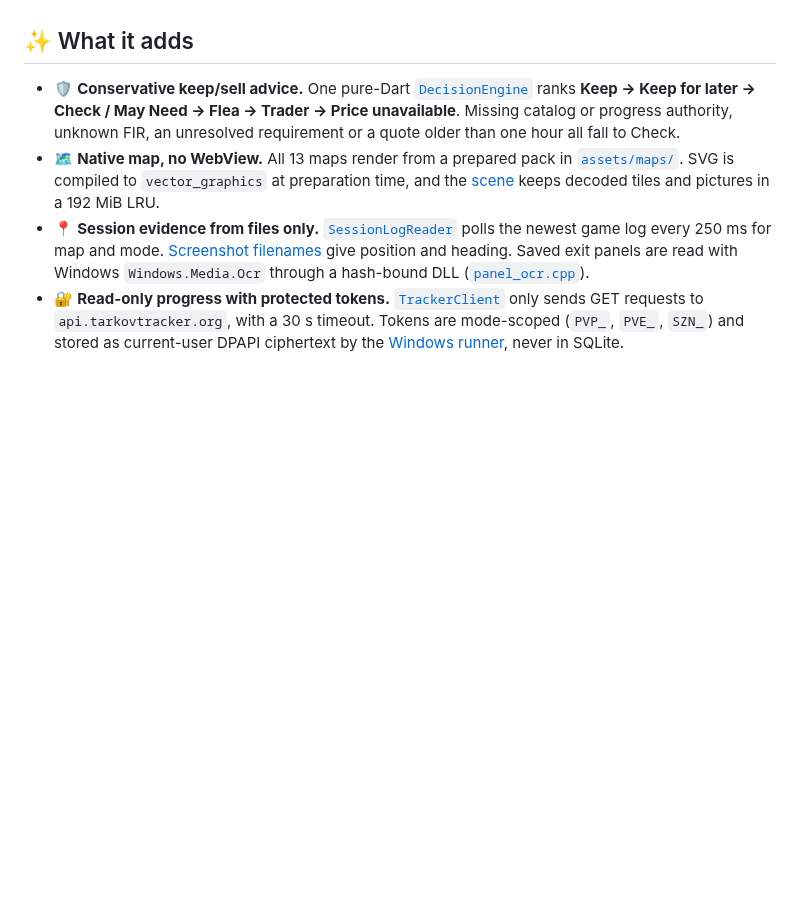
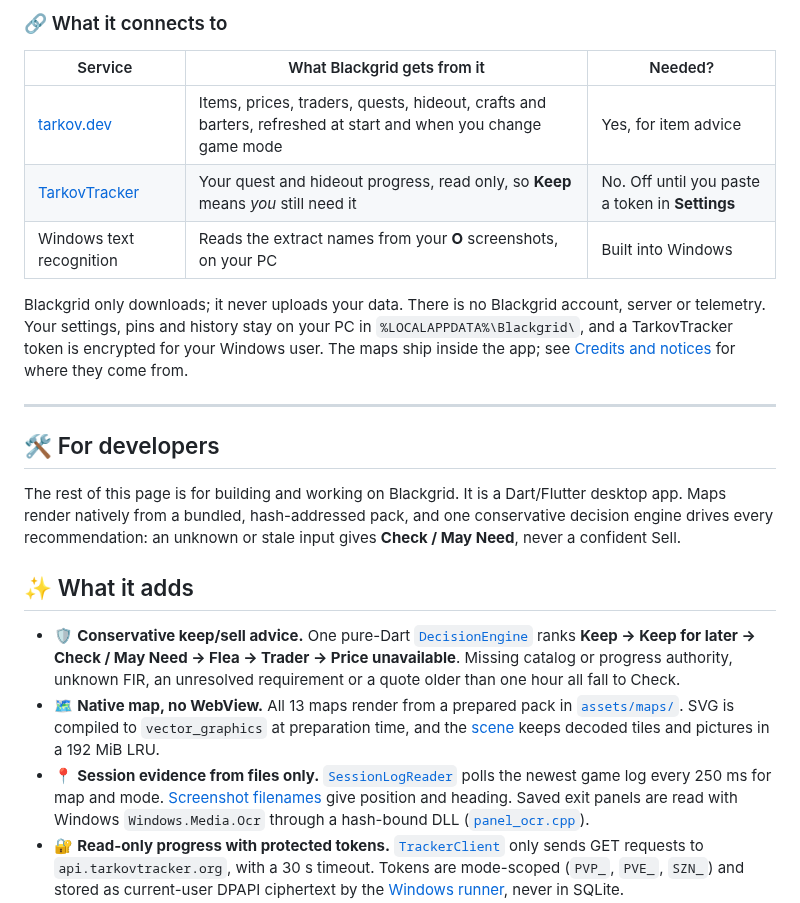
Before and after one commit to sh1ny/blackgrid, a Markdown page: README.md, the part around one of its changes. Rendered like a GitHub page; blank space fills up the shorter version.

```diff
--- a/README.md
+++ b/README.md
@@ -6,3 +48,18 @@ A Windows desktop companion for raid-time loot decisions, built in Dart/Flutter.
+### 🔗 What it connects to
+
+| Service | What Blackgrid gets from it | Needed? |
+|---|---|---|
+| [tarkov.dev](https://tarkov.dev) | Items, prices, traders, quests, hideout, crafts and barters, refreshed at start and when you change game mode | Yes, for item advice |
+| [TarkovTracker](https://tarkovtracker.org) | Your quest and hideout progress, read only, so **Keep** means *you* still need it | No. Off until you paste a token in **Settings** |
+| Windows text recognition | Reads the extract names from your **O** screenshots, on your PC | Built into Windows |
+
+Blackgrid only downloads; it never uploads your data. There is no Blackgrid account, server or telemetry. Your settings, pins and history stay on your PC in `%LOCALAPPDATA%\Blackgrid\`, and a TarkovTracker token is encrypted for your Windows user. The maps ship inside the app; see [Credits and notices](#-credits-and-notices) for where they come from.
+
+---
+
+## 🛠️ For developers
+
+The rest of this page is for building and working on Blackgrid. It is a Dart/Flutter desktop app. Maps render natively from a bundled, hash-addressed pack, and one conservative decision engine drives every recommendation: an unknown or stale input gives **Check / May Need**, never a confident Sell.
 
 ## ✨ What it adds
 
```
Also changed, not shown: other parts of README.md (+44 -2 lines), docs/screenshots/map.png (added), docs/screenshots/scanner.png (added).
